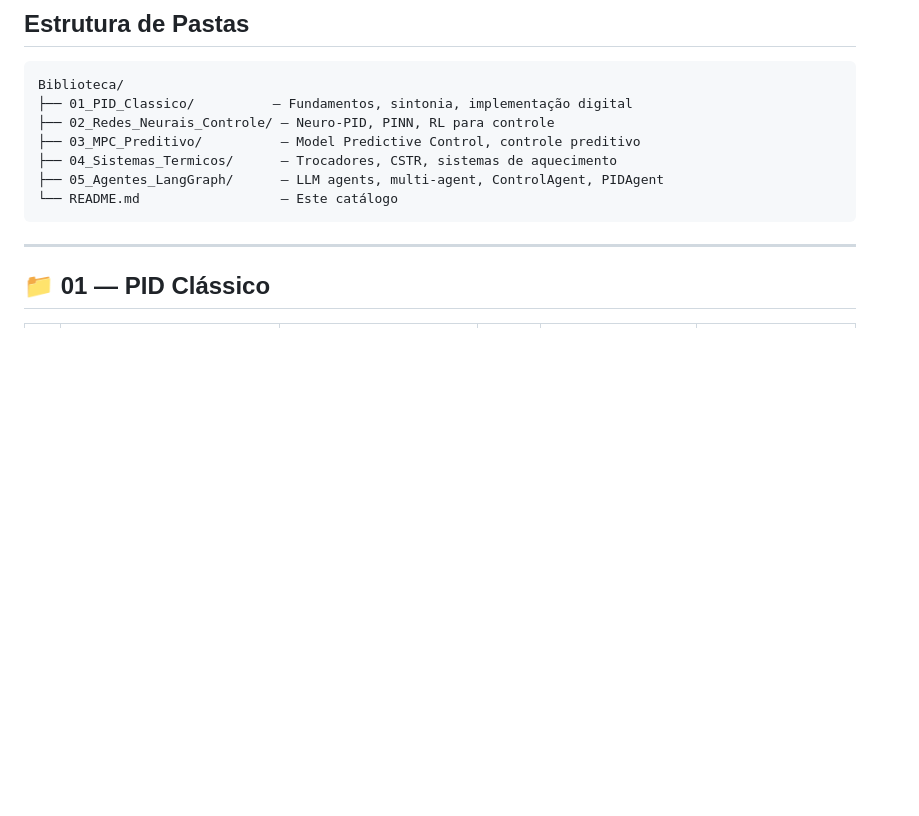
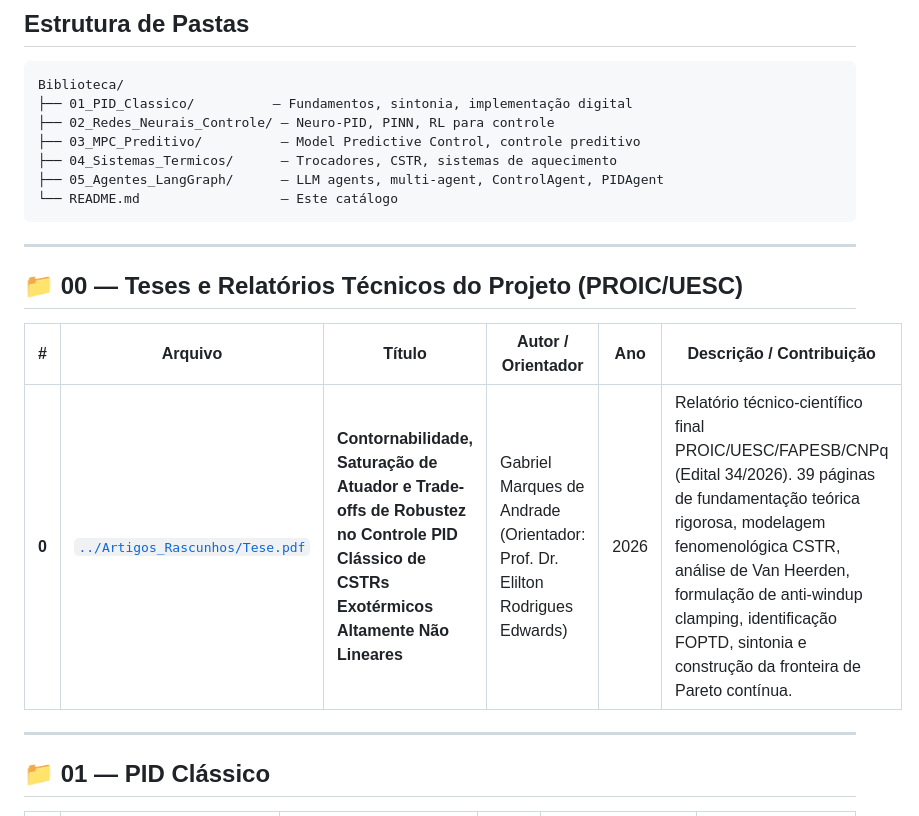
Before and after one commit to Marques-svnt/IC-PID-Neural-Agents, a Markdown page: Biblioteca/README.md, the part around the change. Drawn GitHub-style; blank space fills up the shorter version.

Commit message:
docs: atualizar informacoes do projeto com metadados e capitulos da Tese de Conclusao UESC

````diff
--- a/Biblioteca/README.md
+++ b/Biblioteca/README.md
@@ -19,6 +19,14 @@ Biblioteca/
 ├── 05_Agentes_LangGraph/      — LLM agents, multi-agent, ControlAgent, PIDAgent
 └── README.md                  — Este catálogo
 ```
+
+---
+
+## 📁 00 — Teses e Relatórios Técnicos do Projeto (PROIC/UESC)
+
+| # | Arquivo | Título | Autor / Orientador | Ano | Descrição / Contribuição |
+|---|---|---|---|---|---|
+| **0** | [`../Artigos_Rascunhos/Tese.pdf`](../Artigos_Rascunhos/Tese.pdf) | **Contornabilidade, Saturação de Atuador e Trade-offs de Robustez no Controle PID Clássico de CSTRs Exotérmicos Altamente Não Lineares** | Gabriel Marques de Andrade (Orientador: Prof. Dr. Elilton Rodrigues Edwards) | 2026 | Relatório técnico-científico final PROIC/UESC/FAPESB/CNPq (Edital 34/2026). 39 páginas de fundamentação teórica rigorosa, modelagem fenomenológica CSTR, análise de Van Heerden, formulação de anti-windup clamping, identificação FOPTD, sintonia e construção da fronteira de Pareto contínua. |
 
 ---
 
````
